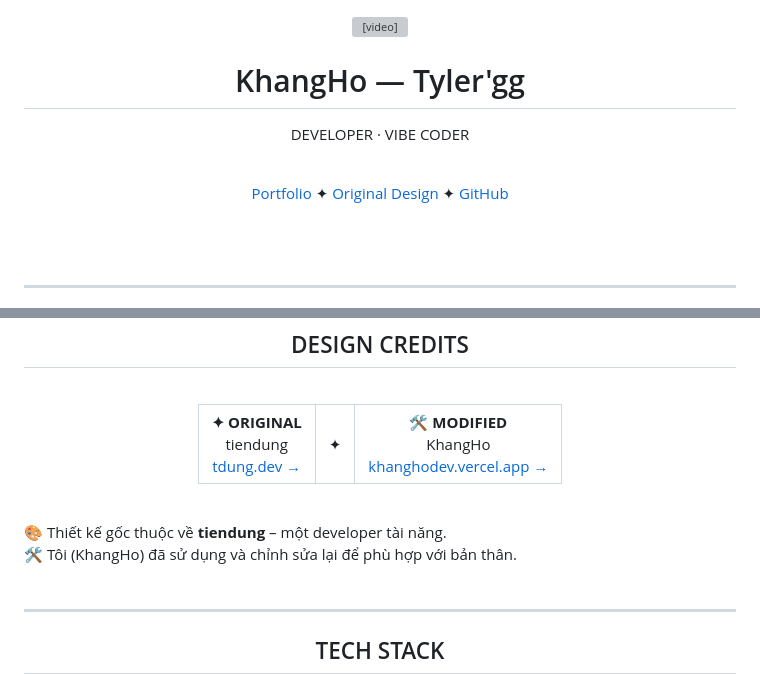
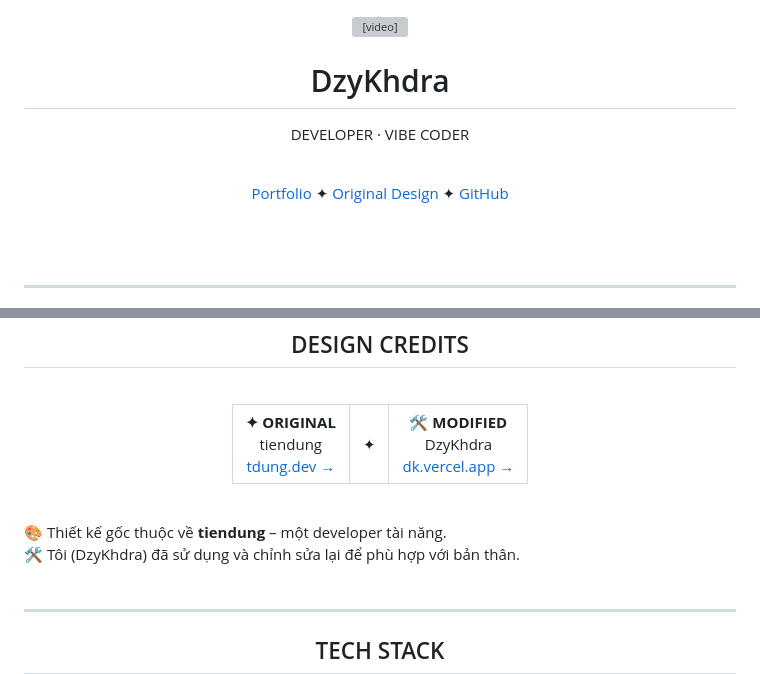
Before and after one commit to KhangHo-RTX/Portfolio-Web, a Markdown page: README.md, 2 parts joined by grey strips. Drawn GitHub-style; grey boxes are pictures that could not be loaded.

Commit message:
Modify README with new personal details and credits
Updated personal information and design credits in README.

```diff
--- a/README.md
+++ b/README.md
@@ -2,7 +2,7 @@
   <video src="https://drive.google.com/uc?export=download&id=1SDFkQRSFclpF2PpDIa8JssVGrPlTMBa_" width="420" autoplay loop muted playsinline style="border-radius: 16px; border: 2px solid rgba(167, 139, 250, 0.1);"></video>
 
   <h1 style="font-size: 54px; margin: 16px 0 2px 0; background: linear-gradient(135deg, #c084fc, #818cf8, #6366f1); -webkit-background-clip: text; -webkit-text-fill-color: transparent; font-weight: 900; letter-spacing: 2px;">
-    KhangHo — Tyler'gg
+    DzyKhdra
   </h1>
 
   <p style="color: #94a3b8; font-size: 20px; font-weight: 300; letter-spacing: 6px; margin: 0;">
@@ -73,8 +73,8 @@
       <td style="width: 40px; color: #334155;">✦</td>
       <td align="center" style="padding: 16px 24px; background: rgba(255,255,255,0.02); border-radius: 12px; border: 1px solid rgba(255,255,255,0.05);">
         <b style="color: #94a3b8;">🛠️ MODIFIED</b><br/>
-        <span style="color: #ffffff; font-size: 22px; font-weight: 700;">KhangHo</span><br/>
-        <a href="https://khanghodev.vercel.app" style="color: #818cf8; font-size: 13px; text-decoration: none;">khanghodev.vercel.app →</a>
+        <span style="color: #ffffff; font-size: 22px; font-weight: 700;">DzyKhdra</span><br/>
+        <a href="https://khanghodev.vercel.app" style="color: #818cf8; font-size: 13px; text-decoration: none;">dk.vercel.app →</a>
       </td>
     </tr>
   </table>
@@ -84,7 +84,7 @@
 
 <div style="color: #64748b; font-size: 14px; text-align: center; line-height: 1.8;">
   🎨 Thiết kế gốc thuộc về <b style="color: #a78bfa;">tiendung</b> – một developer tài năng.<br/>
-  🛠️ Tôi (KhangHo) đã sử dụng và chỉnh sửa lại để phù hợp với bản thân.
+  🛠️ Tôi (DzyKhdra) đã sử dụng và chỉnh sửa lại để phù hợp với bản thân.
 </div>
 
 <br/>
```
Also changed, not shown: other parts of README.md (+1 -1 lines).
